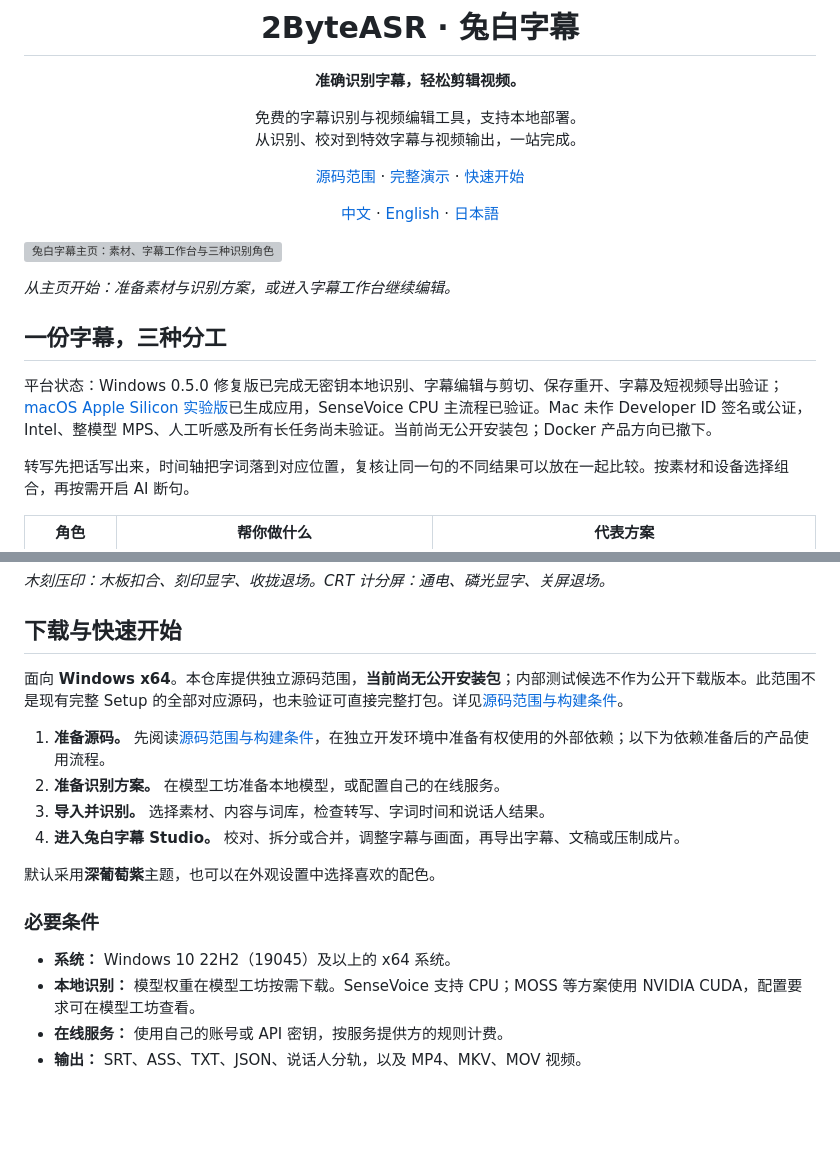
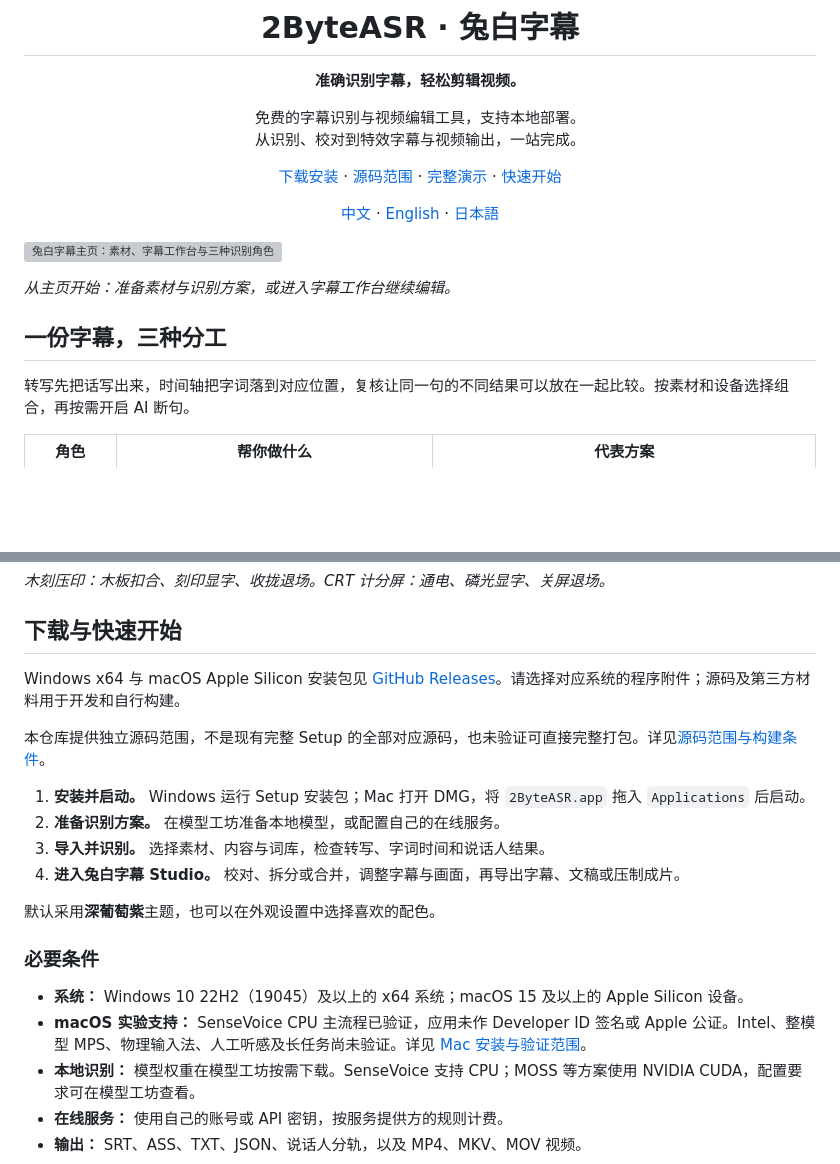
Before and after one commit to 2471468057-bot/MORL-Subtitle-Match, a Markdown page: README.md, 2 parts joined by grey strips. Rendered like a GitHub page; blank space fills up the shorter version; grey boxes are pictures that could not be loaded.

Commit message:
docs: move platform requirements and add installer downloads [skip ci]

```diff
--- a/README.md
+++ b/README.md
@@ -7,7 +7,7 @@
 免费的字幕识别与视频编辑工具，支持本地部署。<br/>
 从识别、校对到特效字幕与视频输出，一站完成。
 
-[源码范围](SOURCE_ONLY_SCOPE.md) · [完整演示](docs/product-demo.zh-CN.md) · [快速开始](#下载与快速开始)
+[下载安装](https://github.com/NOTBAD314/2ByteASR/releases) · [源码范围](SOURCE_ONLY_SCOPE.md) · [完整演示](docs/product-demo.zh-CN.md) · [快速开始](#下载与快速开始)
 
 [中文](README.md) · [English](README_EN.md) · [日本語](README_JA.md)
 </div>
@@ -17,8 +17,6 @@
 *从主页开始：准备素材与识别方案，或进入字幕工作台继续编辑。*
 
 ## 一份字幕，三种分工
-
-平台状态：Windows 0.5.0 修复版已完成无密钥本地识别、字幕编辑与剪切、保存重开、字幕及短视频导出验证；[macOS Apple Silicon 实验版](docs/deployment/macos-experimental.zh-CN.md)已生成应用，SenseVoice CPU 主流程已验证。Mac 未作 Developer ID 签名或公证，Intel、整模型 MPS、人工听感及所有长任务尚未验证。当前尚无公开安装包；Docker 产品方向已撤下。
 
 转写先把话写出来，时间轴把字词落到对应位置，复核让同一句的不同结果可以放在一起比较。按素材和设备选择组合，再按需开启 AI 断句。
 
@@ -64,9 +62,11 @@
 
 ## 下载与快速开始
 
-面向 **Windows x64**。本仓库提供独立源码范围，**当前尚无公开安装包**；内部测试候选不作为公开下载版本。此范围不是现有完整 Setup 的全部对应源码，也未验证可直接完整打包。详见[源码范围与构建条件](SOURCE_ONLY_SCOPE.md)。
+Windows x64 与 macOS Apple Silicon 安装包见 [GitHub Releases](https://github.com/NOTBAD314/2ByteASR/releases)。请选择对应系统的程序附件；源码及第三方材料用于开发和自行构建。
 
-1. **准备源码。** 先阅读[源码范围与构建条件](SOURCE_ONLY_SCOPE.md)，在独立开发环境中准备有权使用的外部依赖；以下为依赖准备后的产品使用流程。
+本仓库提供独立源码范围，不是现有完整 Setup 的全部对应源码，也未验证可直接完整打包。详见[源码范围与构建条件](SOURCE_ONLY_SCOPE.md)。
+
+1. **安装并启动。** Windows 运行 Setup 安装包；Mac 打开 DMG，将 `2ByteASR.app` 拖入 `Applications` 后启动。
 2. **准备识别方案。** 在模型工坊准备本地模型，或配置自己的在线服务。
 3. **导入并识别。** 选择素材、内容与词库，检查转写、字词时间和说话人结果。
 4. **进入兔白字幕 Studio。** 校对、拆分或合并，调整字幕与画面，再导出字幕、文稿或压制成片。
@@ -75,7 +75,8 @@
 
 ### 必要条件
 
-- **系统：** Windows 10 22H2（19045）及以上的 x64 系统。
+- **系统：** Windows 10 22H2（19045）及以上的 x64 系统；macOS 15 及以上的 Apple Silicon 设备。
+- **macOS 实验支持：** SenseVoice CPU 主流程已验证，应用未作 Developer ID 签名或 Apple 公证。Intel、整模型 MPS、物理输入法、人工听感及长任务尚未验证。详见 [Mac 安装与验证范围](docs/deployment/macos-experimental.zh-CN.md)。
 - **本地识别：** 模型权重在模型工坊按需下载。SenseVoice 支持 CPU；MOSS 等方案使用 NVIDIA CUDA，配置要求可在模型工坊查看。
 - **在线服务：** 使用自己的账号或 API 密钥，按服务提供方的规则计费。
 - **输出：** SRT、ASS、TXT、JSON、说话人分轨，以及 MP4、MKV、MOV 视频。
```
